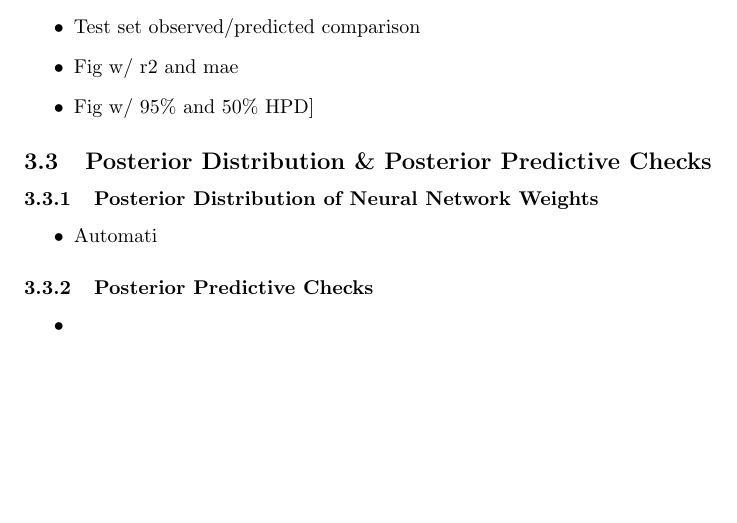
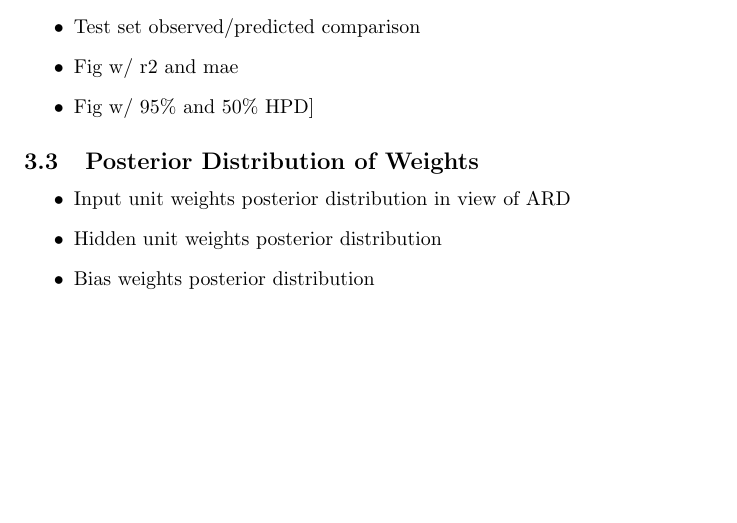
Before and after one commit to madHatter106/TOA_ML_WriteUp, a LaTeX document (BNN_APHY_1.tex): part of page 5 of 8, cut so that both start at the same text. Compiled offline with pdfLaTeX.

Commit message:
updated ppc hunk

```diff
--- a/BNN_APHY_1.tex
+++ b/BNN_APHY_1.tex
@@ -80,14 +80,11 @@
 				\item Fig w/ r2 and mae
 				\item Fig w/ 95\% and 50\% HPD]
 			\end{itemize}
-		\subsection{Posterior Distribution \& Posterior Predictive Checks}
-			\subsubsection{Posterior Distribution of Neural Network Weights}
+		\subsection{Posterior Distribution of Weights}
 			\begin{itemize}
-				\item Automati
-			\end{itemize}
-			\subsubsection{Posterior Predictive Checks}
-			\begin{itemize}
-				\item
+				\item Input unit weights posterior distribution in view of ARD
+				\item Hidden unit weights posterior distribution
+				\item Bias weights posterior distribution
 			\end{itemize}
 	\newpage
 	\section{Discussion}
```
